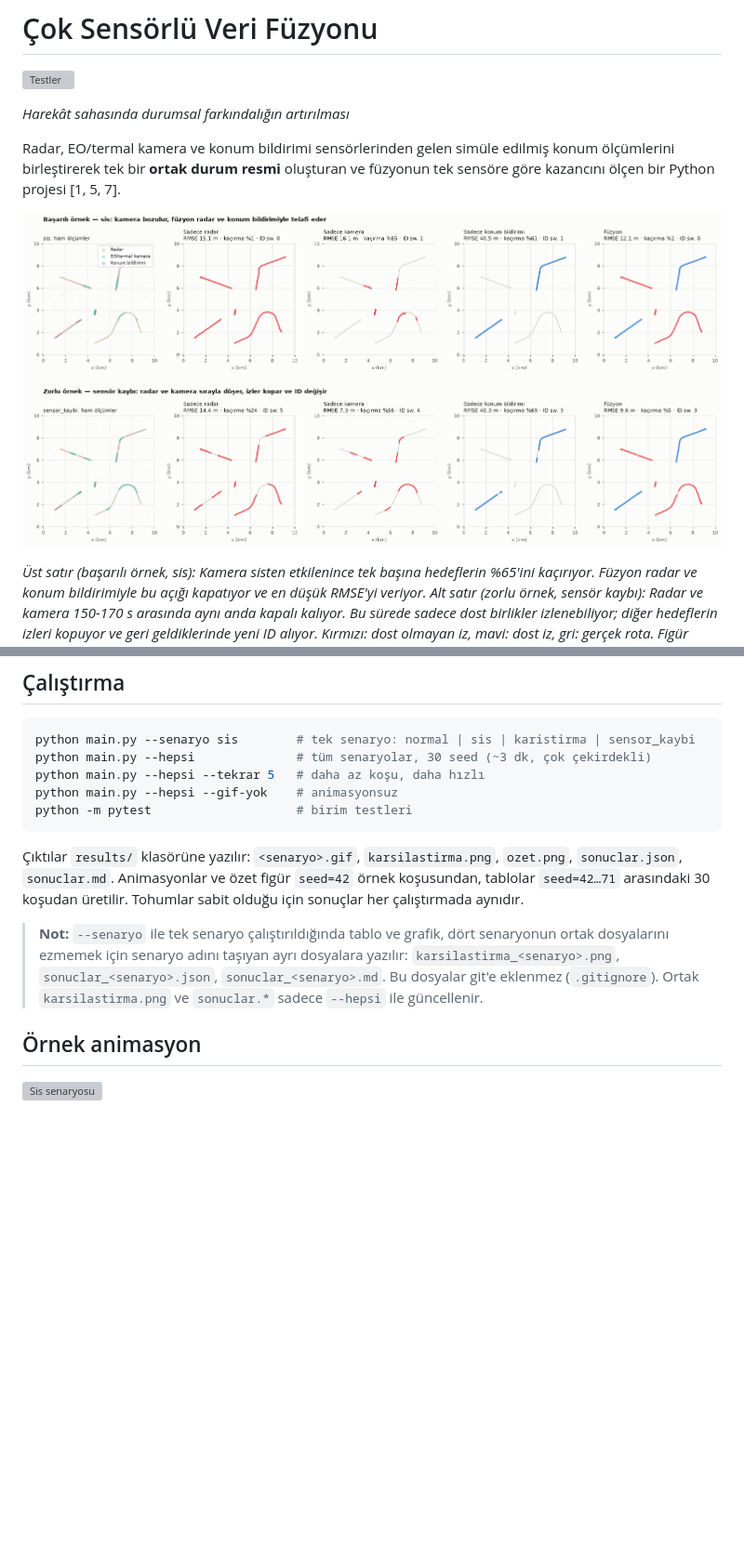
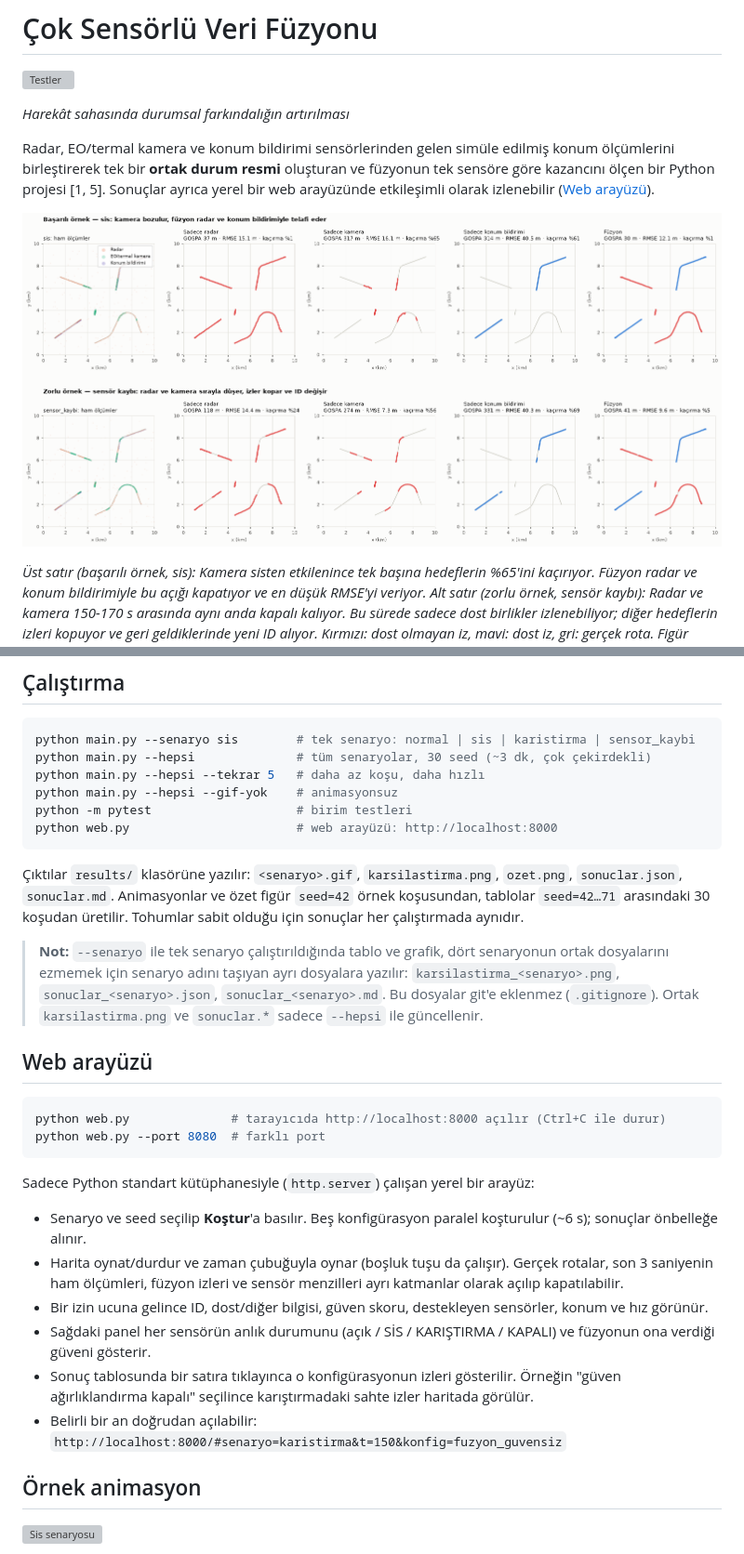
Before and after one commit to Goktugelbir/Cok-Sensorlu-Veri-Fuzyonu, a Markdown page: README.md, 2 parts joined by grey strips. Shown at 93% size. Rendered like a GitHub page; pictures changed too: results/ozet.png; blank space fills up the shorter version; grey boxes are pictures that could not be loaded.

````diff
--- a/README.md
+++ b/README.md
@@ -6,7 +6,8 @@
 
 Radar, EO/termal kamera ve konum bildirimi sensörlerinden gelen simüle edilmiş
 konum ölçümlerini birleştirerek tek bir **ortak durum resmi** oluşturan ve
-füzyonun tek sensöre göre kazancını ölçen bir Python projesi [1, 5, 7].
+füzyonun tek sensöre göre kazancını ölçen bir Python projesi [1, 5]. Sonuçlar ayrıca
+yerel bir web arayüzünde etkileşimli olarak izlenebilir ([Web arayüzü](#web-arayüzü)).
 
 ![Özet](results/ozet.png)
 
@@ -105,6 +112,7 @@ python main.py --hepsi              # tüm senaryolar, 30 seed (~3 dk, çok çek
 python main.py --hepsi --tekrar 5   # daha az koşu, daha hızlı
 python main.py --hepsi --gif-yok    # animasyonsuz
 python -m pytest                    # birim testleri
+python web.py                       # web arayüzü: http://localhost:8000
 ```
 
 Çıktılar `results/` klasörüne yazılır: `<senaryo>.gif`, `karsilastirma.png`,
@@ -117,6 +125,31 @@ python -m pytest                    # birim testleri
 > dosyalara yazılır: `karsilastirma_<senaryo>.png`, `sonuclar_<senaryo>.json`,
 > `sonuclar_<senaryo>.md`. Bu dosyalar git'e eklenmez (`.gitignore`). Ortak
 > `karsilastirma.png` ve `sonuclar.*` sadece `--hepsi` ile güncellenir.
+
+## Web arayüzü
+
+```bash
+python web.py              # tarayıcıda http://localhost:8000 açılır (Ctrl+C ile durur)
+python web.py --port 8080  # farklı port
+```
+
+Sadece Python standart kütüphanesiyle (`http.server`) çalışan yerel bir
+arayüz:
+
+- Senaryo ve seed seçilip **Koştur**'a basılır. Beş konfigürasyon paralel
+  koşturulur (~6 s); sonuçlar önbelleğe alınır.
+- Harita oynat/durdur ve zaman çubuğuyla oynar (boşluk tuşu da çalışır). Gerçek
+  rotalar, son 3 saniyenin ham ölçümleri, füzyon izleri ve sensör menzilleri
+  ayrı katmanlar olarak açılıp kapatılabilir.
+- Bir izin ucuna gelince ID, dost/diğer bilgisi, güven skoru, destekleyen
+  sensörler, konum ve hız görünür.
+- Sağdaki panel her sensörün anlık durumunu (açık / SİS / KARIŞTIRMA /
+  KAPALI) ve füzyonun ona verdiği güveni gösterir.
+- Sonuç tablosunda bir satıra tıklayınca o konfigürasyonun izleri gösterilir.
+  Örneğin "güven ağırlıklandırma kapalı" seçilince karıştırmadaki sahte izler
+  haritada görülür.
+- Belirli bir an doğrudan açılabilir:
+  `http://localhost:8000/#senaryo=karistirma&t=150&konfig=fuzyon_guvensiz`
 
 ## Örnek animasyon
 
````
Also changed, not shown: other parts of README.md (+69 -55 lines), results/sonuclar.md (+28 -28 lines), results/karsilastirma.png, 7 other files.
